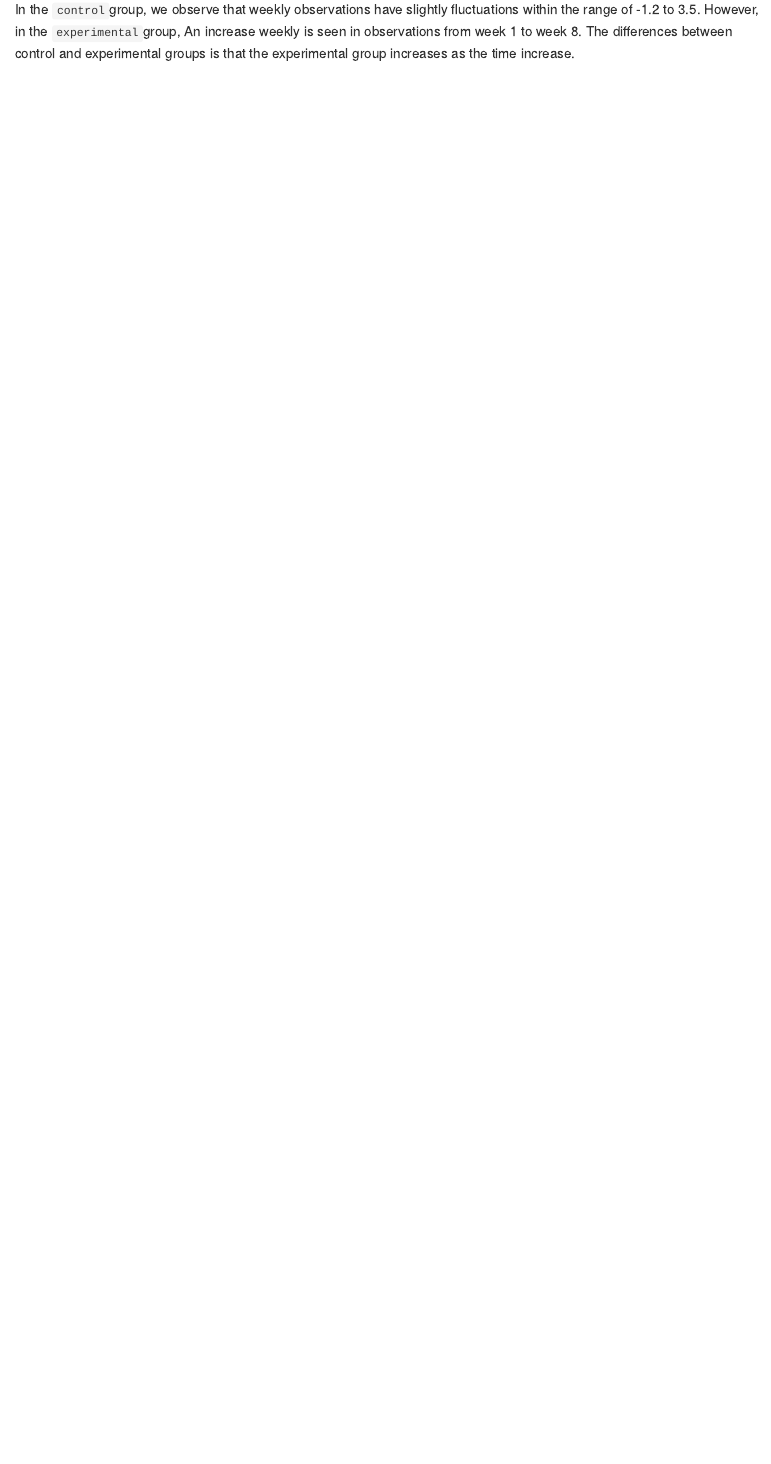
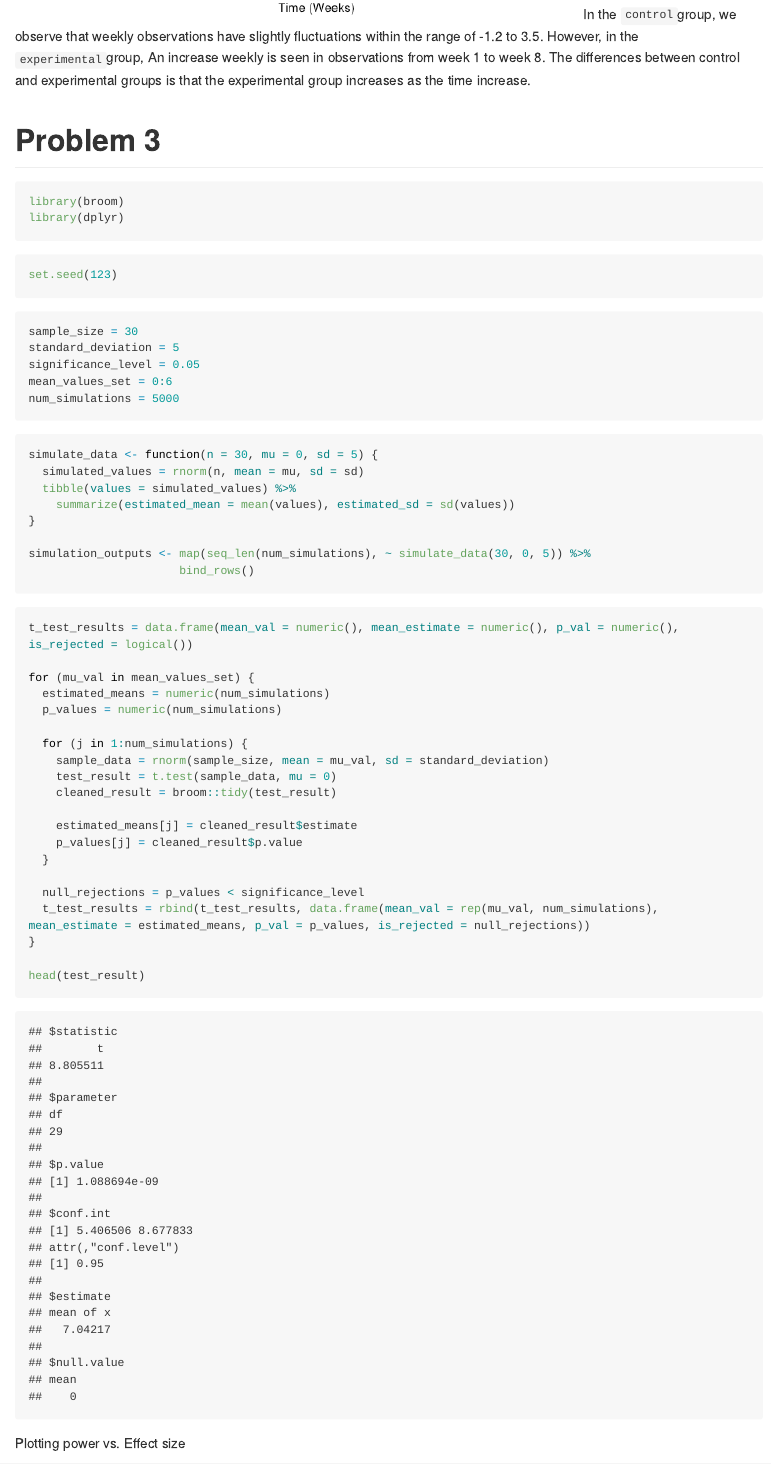
Before and after one commit to Ruohan99111/P8105_HW5_rh3132, an R Markdown document (HW5.Rmd): the page in a window 1100 px wide, from 8000 px down before the commit and from 7950 px down after it, so that both start at the same text. The pictures show the output file HW5.md that the author committed with the source, drawn offline in the style of GitHub; long lines of code are wrapped.

Commit message:
problem3

````diff
--- a/HW5.Rmd
+++ b/HW5.Rmd
@@ -127,7 +127,65 @@ spaghetti_plot <- ggplot(final_dataset, aes(x = Week, y = Observation, group = p
 spaghetti_plot
 
 ```
-
 In the `control`group, we observe that weekly observations have slightly fluctuations within the range of -1.2 to 3.5.
 However, in the `experimental`group, An increase weekly is seen in observations from week 1 to week 8.
 The differences between control and experimental groups is that the experimental group increases as the time increase.
+
+
+
+# Problem 3
+```{r set up}
+library(broom)
+library(dplyr)
+```
+
+```{r}
+set.seed(123)
+
+```
+
+```{r}
+sample_size = 30
+standard_deviation = 5
+significance_level = 0.05
+mean_values_set = 0:6
+num_simulations = 5000
+
+```
+
+```{r}
+simulate_data <- function(n = 30, mu = 0, sd = 5) {
+  simulated_values = rnorm(n, mean = mu, sd = sd)
+  tibble(values = simulated_values) %>%
+    summarize(estimated_mean = mean(values), estimated_sd = sd(values))
+}
+
+simulation_outputs <- map(seq_len(num_simulations), ~ simulate_data(30, 0, 5)) %>%
+                      bind_rows()
+
+```
+
+```{r}
+t_test_results = data.frame(mean_val = numeric(), mean_estimate = numeric(), p_val = numeric(), is_rejected = logical())
+
+for (mu_val in mean_values_set) {
+  estimated_means = numeric(num_simulations)
+  p_values = numeric(num_simulations)
+
+  for (j in 1:num_simulations) {
+    sample_data = rnorm(sample_size, mean = mu_val, sd = standard_deviation)
+    test_result = t.test(sample_data, mu = 0)
+    cleaned_result = broom::tidy(test_result)
+
+    estimated_means[j] = cleaned_result$estimate
+    p_values[j] = cleaned_result$p.value
+  }
+
+  null_rejections = p_values < significance_level
+  t_test_results = rbind(t_test_results, data.frame(mean_val = rep(mu_val, num_simulations), mean_estimate = estimated_means, p_val = p_values, is_rejected = null_rejections))
+}
+
+head(test_result)
+```
+
+Plotting power vs. Effect size
````
Also changed, not shown: HW5.md, HW5_files/figure-gfm/unnamed-chunk-10-1.png (added), HW5_files/figure-gfm/unnamed-chunk-11-1.png (added), HW5_files/figure-gfm/unnamed-chunk-9-1.png (added), HW5.Rmd (34 more changed lines).
